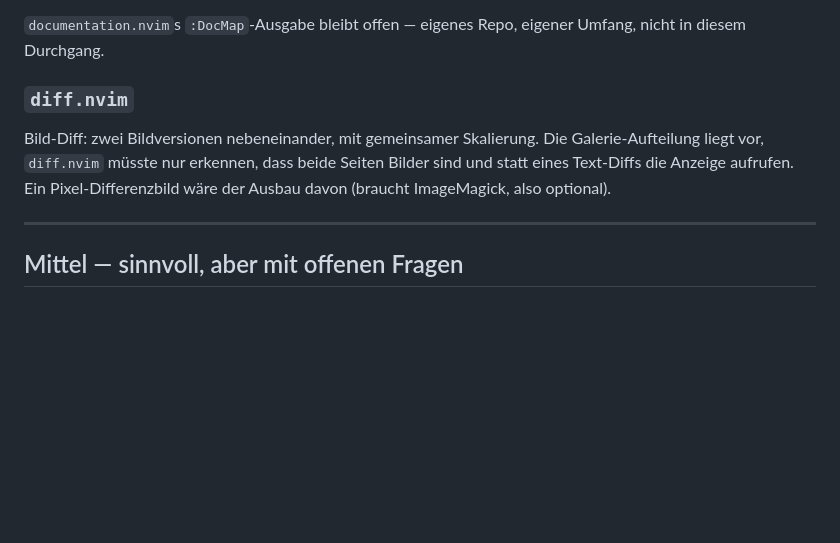
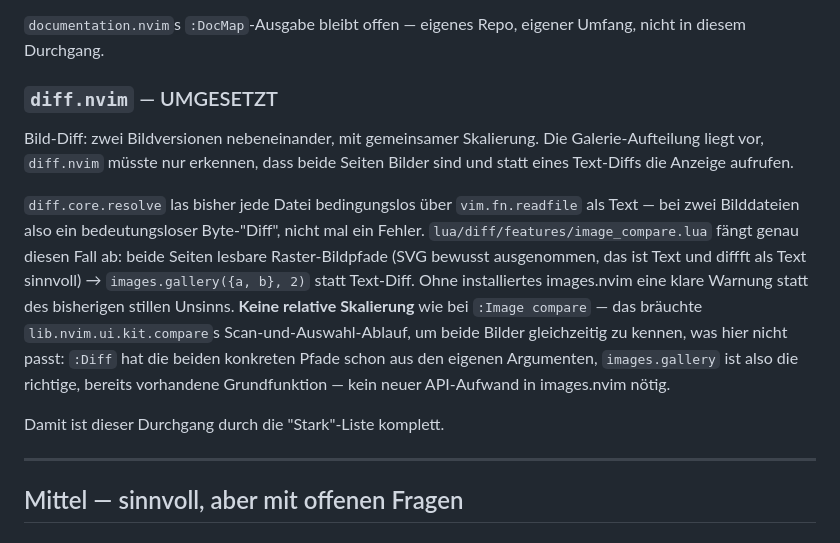
Before and after one commit to StefanBartl/images.nvim, a Markdown page: docs/ROADMAP/CROSS-PLUGIN.md, the part around the change. Rendered like a GitHub page; blank space fills up the shorter version.

Commit message:
docs: mark diff.nvim CROSS-PLUGIN.md item done -- Stark list complete

```diff
--- a/docs/ROADMAP/CROSS-PLUGIN.md
+++ b/docs/ROADMAP/CROSS-PLUGIN.md
@@ -101,11 +101,26 @@ Struktur), Anzeige über `images.nvim` (Soft-Dependency).
 `documentation.nvim`s `:DocMap`-Ausgabe bleibt offen — eigenes Repo, eigener
 Umfang, nicht in diesem Durchgang.
 
-### `diff.nvim`
+### `diff.nvim` — UMGESETZT
 Bild-Diff: zwei Bildversionen nebeneinander, mit gemeinsamer Skalierung. Die
 Galerie-Aufteilung liegt vor, `diff.nvim` müsste nur erkennen, dass beide
-Seiten Bilder sind und statt eines Text-Diffs die Anzeige aufrufen. Ein
-Pixel-Differenzbild wäre der Ausbau davon (braucht ImageMagick, also optional).
+Seiten Bilder sind und statt eines Text-Diffs die Anzeige aufrufen.
+
+`diff.core.resolve` las bisher jede Datei bedingungslos über
+`vim.fn.readfile` als Text — bei zwei Bilddateien also ein bedeutungsloser
+Byte-"Diff", nicht mal ein Fehler. `lua/diff/features/image_compare.lua`
+fängt genau diesen Fall ab: beide Seiten lesbare Raster-Bildpfade (SVG
+bewusst ausgenommen, das ist Text und diffft als Text sinnvoll) →
+`images.gallery({a, b}, 2)` statt Text-Diff. Ohne installiertes images.nvim
+eine klare Warnung statt des bisherigen stillen Unsinns. **Keine relative
+Skalierung** wie bei `:Image compare` — das bräuchte
+`lib.nvim.ui.kit.compare`s Scan-und-Auswahl-Ablauf, um beide Bilder
+gleichzeitig zu kennen, was hier nicht passt: `:Diff` hat die beiden
+konkreten Pfade schon aus den eigenen Argumenten, `images.gallery` ist
+also die richtige, bereits vorhandene Grundfunktion — kein neuer API-Aufwand
+in images.nvim nötig.
+
+Damit ist dieser Durchgang durch die "Stark"-Liste komplett.
 
 ---
 
```
